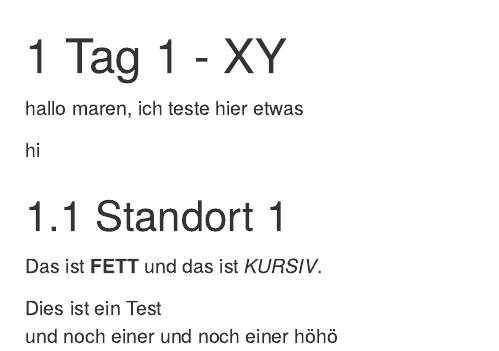
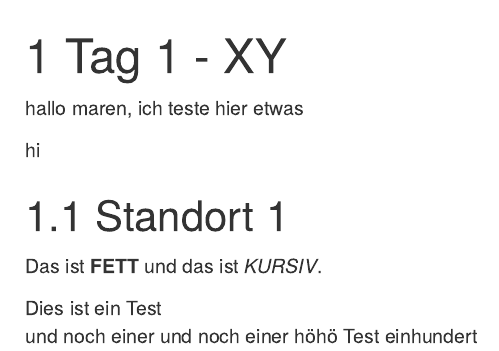
Before and after one commit to soilR/exkursion, an R Markdown document (01-tag.Rmd): the page in a window 1100 px wide, from its top. Rendered offline with R 4.5, knitr and Pandoc, with nearby package versions; drawn as R Markdown's standard HTML page in place of the format the file asks for.

Commit message:
Test Flo

```diff
--- a/01-tag.Rmd
+++ b/01-tag.Rmd
@@ -11,3 +11,4 @@ Das ist **FETT** und das ist *KURSIV*.
 Dies ist ein Test
 und noch einer
 und noch einer höhö
+Test einhundert
```
Also changed, not shown: docs/reference-keys.txt, docs/search_index.json, 7 other files.
